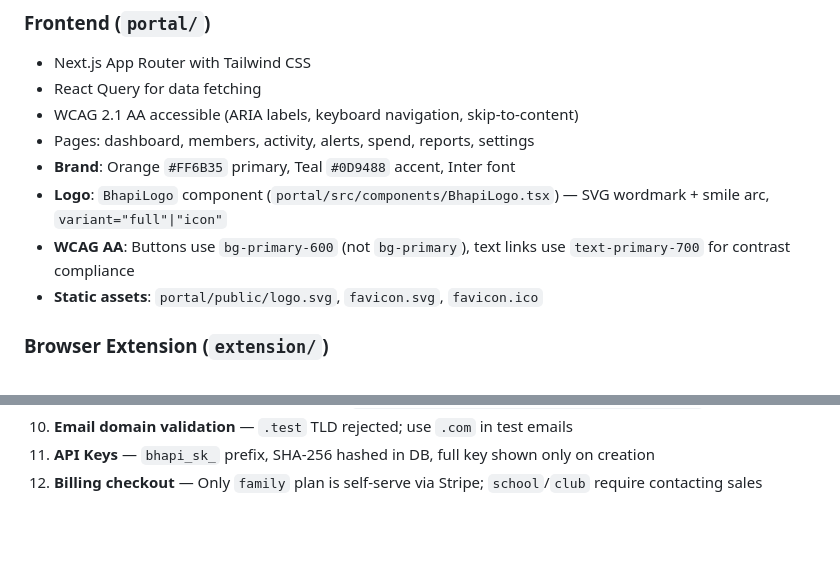
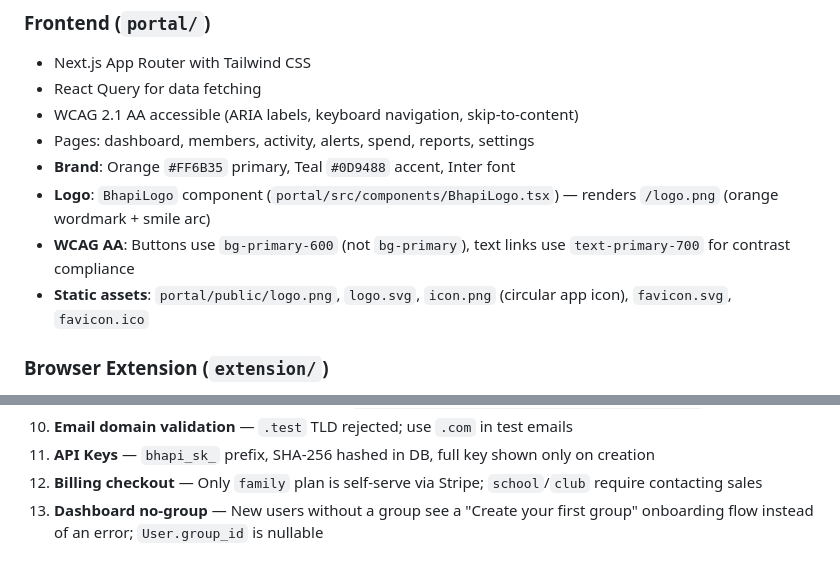
Before and after one commit to mick-e/bhapi-ai-portal, a Markdown page: CLAUDE.md, 2 parts joined by grey strips. Rendered like a GitHub page; blank space fills up the shorter version.

Commit message:
docs: update CLAUDE.md with new branding assets and no-group gotcha
Co-Authored-By: Claude Opus 4.6 <noreply@anthropic.com>

```diff
--- a/CLAUDE.md
+++ b/CLAUDE.md
@@ -84,9 +84,9 @@ docker compose up --build
 - WCAG 2.1 AA accessible (ARIA labels, keyboard navigation, skip-to-content)
 - Pages: dashboard, members, activity, alerts, spend, reports, settings
 - **Brand**: Orange `#FF6B35` primary, Teal `#0D9488` accent, Inter font
-- **Logo**: `BhapiLogo` component (`portal/src/components/BhapiLogo.tsx`) — SVG wordmark + smile arc, `variant="full"|"icon"`
+- **Logo**: `BhapiLogo` component (`portal/src/components/BhapiLogo.tsx`) — renders `/logo.png` (orange wordmark + smile arc)
 - **WCAG AA**: Buttons use `bg-primary-600` (not `bg-primary`), text links use `text-primary-700` for contrast compliance
-- **Static assets**: `portal/public/logo.svg`, `favicon.svg`, `favicon.ico`
+- **Static assets**: `portal/public/logo.png`, `logo.svg`, `icon.png` (circular app icon), `favicon.svg`, `favicon.ico`
 
 ### Browser Extension (`extension/`)
 - Manifest V3 (Chrome + Firefox)
@@ -238,3 +238,4 @@ All custom exceptions inherit from `src.exceptions.BhapiException`:
 10. **Email domain validation** — `.test` TLD rejected; use `.com` in test emails
 11. **API Keys** — `bhapi_sk_` prefix, SHA-256 hashed in DB, full key shown only on creation
 12. **Billing checkout** — Only `family` plan is self-serve via Stripe; `school`/`club` require contacting sales
+13. **Dashboard no-group** — New users without a group see a "Create your first group" onboarding flow instead of an error; `User.group_id` is nullable
```
